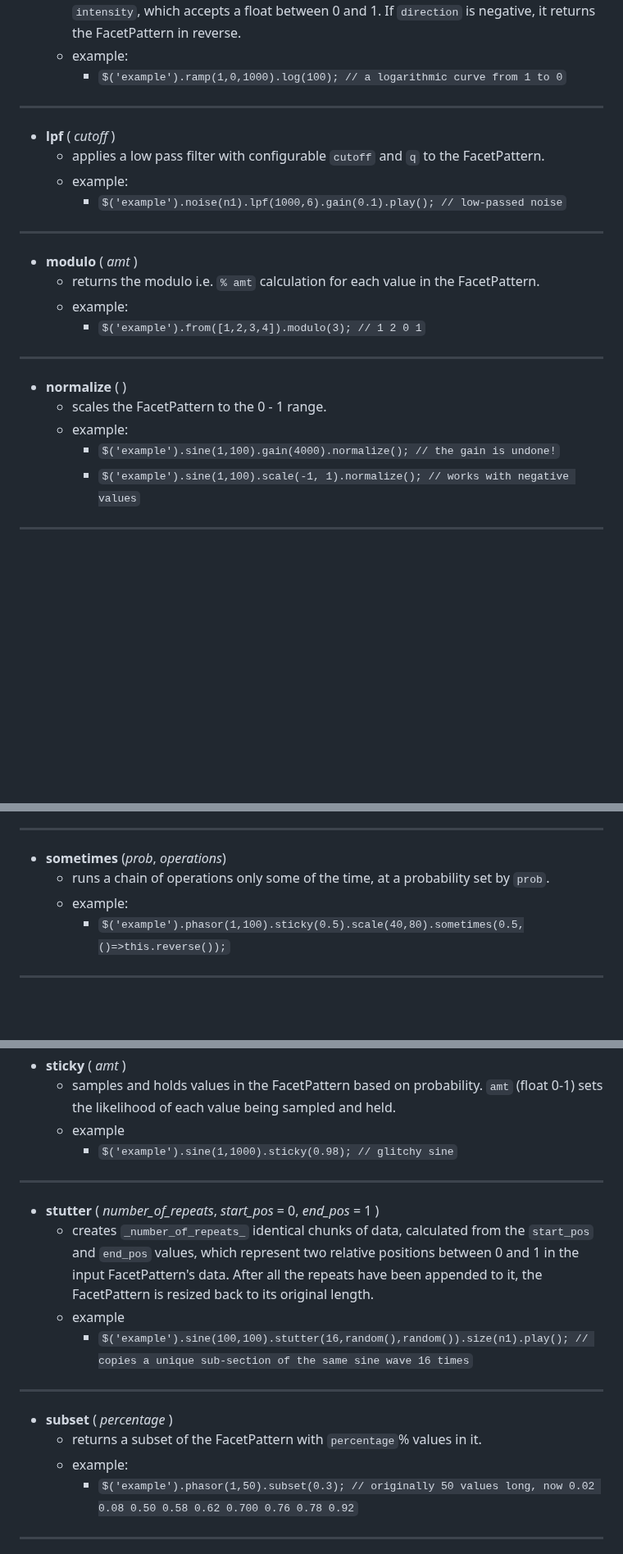
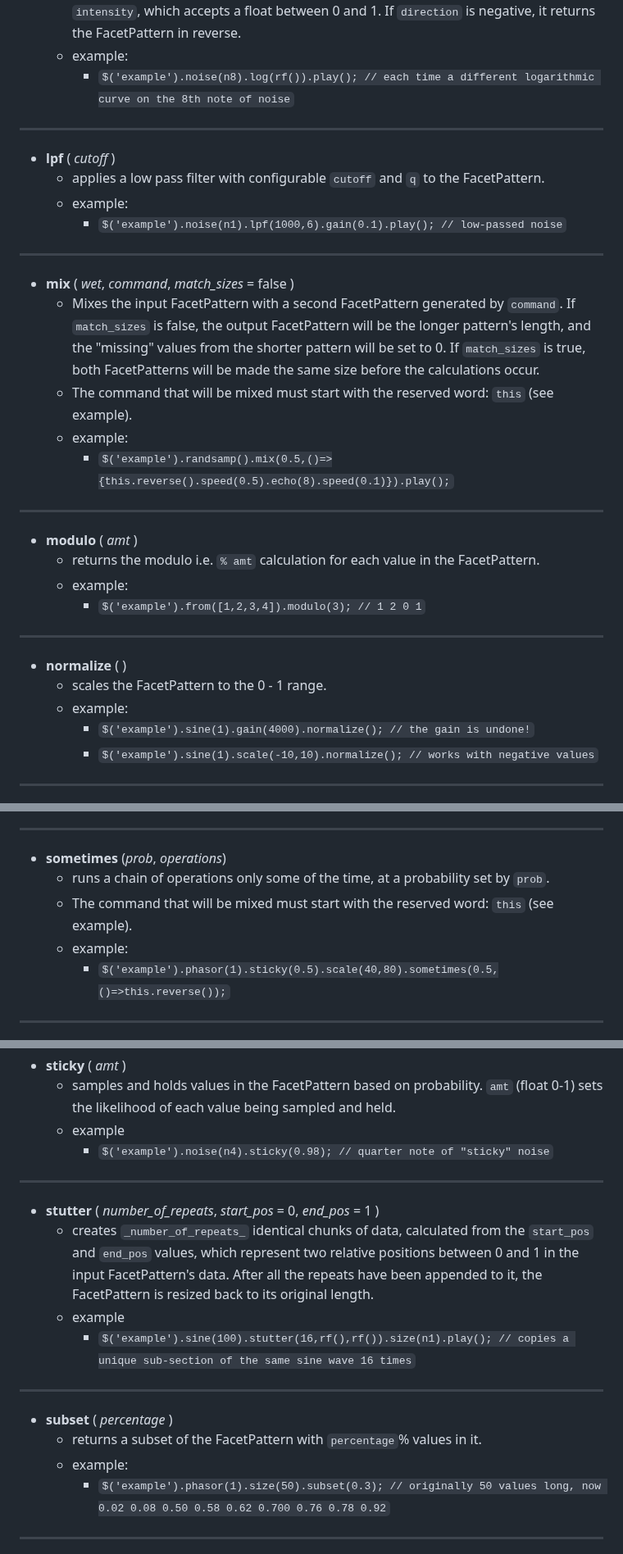
Before and after one commit to nnirror/facet, a Markdown page: README.md, 3 parts joined by grey strips. Shown at 82% size. Drawn GitHub-style; blank space fills up the shorter version.

```diff
--- a/README.md
+++ b/README.md
@@ -475,12 +480,18 @@ You might need to activate a MIDI driver on your machine in order to send MIDI f
 - **log** ( _intensity_ , _direction_ )
 	- stretches a FacetPattern according to a logarithmic curve, where the values at the end can be stretched for a significant portion of the FacetPattern, and the values at the beginning can be squished together. The intensity of the curve is controlled by `intensity`, which accepts a float between 0 and 1. If `direction` is negative, it returns the FacetPattern in reverse.
 	- example:
-		- `$('example').ramp(1,0,1000).log(100); // a logarithmic curve from 1 to 0`
+		- `$('example').noise(n8).log(rf()).play(); // each time a different logarithmic curve on the 8th note of noise`
 ---
 - **lpf** ( _cutoff_ )
 	- applies a low pass filter with configurable `cutoff` and `q` to the FacetPattern.
 	- example:
 		- `$('example').noise(n1).lpf(1000,6).gain(0.1).play(); // low-passed noise`
+---
+- **mix** ( _wet_, _command_, _match_sizes_ = false )
+	- Mixes the input FacetPattern with a second FacetPattern generated by `command`. If `match_sizes` is false, the output FacetPattern will be the longer pattern's length, and the "missing" values from the shorter pattern will be set to 0. If `match_sizes` is true, both FacetPatterns will be made the same size before the calculations occur.
+	- The command that will be mixed must start with the reserved word: `this` (see example).
+	- example:
+		- `$('example').randsamp().mix(0.5,()=>{this.reverse().speed(0.5).echo(8).speed(0.1)}).play();`
 ---
 - **modulo** ( _amt_ )
 	- returns the modulo i.e. `% amt` calculation for each value in the FacetPattern.
@@ -490,8 +501,8 @@ You might need to activate a MIDI driver on your machine in order to send MIDI f
 - **normalize** ( )
 	- scales the FacetPattern to the 0 - 1 range.
 	- example:
-		- `$('example').sine(1,100).gain(4000).normalize(); // the gain is undone!`
-		- `$('example').sine(1,100).scale(-1, 1).normalize(); // works with negative values`
+		- `$('example').sine(1).gain(4000).normalize(); // the gain is undone!`
+		- `$('example').sine(1).scale(-10,10).normalize(); // works with negative values`
 ---
 - **nonzero** ( )
 	- replaces all instances of 0 with the previous nonzero value. Useful after with probability controls, which by default will set some values to 0. Chaining a nonzero() after that would replace the 0s with the other values the pattern. Particularly in a MIDI context with .prob(), you probably don't want to send MIDI note values of 0, so this will effectively sample and hold each nonzero value, keeping the MIDI note values in the expected range.
@@ -602,8 +613,9 @@ You might need to activate a MIDI driver on your machine in order to send MIDI f
 ---
 - **sometimes** (_prob_, _operations_)
 	- runs a chain of operations only some of the time, at a probability set by `prob`.
+	- The command that will be mixed must start with the reserved word: `this` (see example).
 	- example:
-		- `$('example').phasor(1,100).sticky(0.5).scale(40,80).sometimes(0.5,()=>this.reverse());`
+		- `$('example').phasor(1).sticky(0.5).scale(40,80).sometimes(0.5,()=>this.reverse());`
 ---
 - **sort** ( )
 	- returns the FacetPattern ordered lowest to highest.
@@ -619,17 +631,17 @@ You might need to activate a MIDI driver on your machine in order to send MIDI f
 - **sticky** ( _amt_ )
 	- samples and holds values in the FacetPattern based on probability. `amt` (float 0-1) sets the likelihood of each value being sampled and held.
 	- example
-		- `$('example').sine(1,1000).sticky(0.98); // glitchy sine`
+		- `$('example').noise(n4).sticky(0.98); // quarter note of "sticky" noise`
 ---
 - **stutter** ( _number_of_repeats_, _start_pos_ = 0, _end_pos_ = 1 )
 	- creates `_number_of_repeats_` identical chunks of data, calculated from the `start_pos` and `end_pos` values, which represent two relative positions between 0 and 1 in the input FacetPattern's data. After all the repeats have been appended to it, the FacetPattern is resized back to its original length.
 	- example
-		- `$('example').sine(100,100).stutter(16,random(),random()).size(n1).play(); // copies a unique sub-section of the same sine wave 16 times`
+		- `$('example').sine(100).stutter(16,rf(),rf()).size(n1).play(); // copies a unique sub-section of the same sine wave 16 times`
 ---
 - **subset** ( _percentage_ )
 	- returns a subset of the FacetPattern with `percentage`% values in it.
 	- example:
-		- `$('example').phasor(1,50).subset(0.3); // originally 50 values long, now 0.02 0.08 0.50 0.58 0.62 0.700 0.76 0.78 0.92`
+		- `$('example').phasor(1).size(50).subset(0.3); // originally 50 values long, now 0.02 0.08 0.50 0.58 0.62 0.700 0.76 0.78 0.92`
 ---
 - **truncate** ( _length_ )
 	- truncates the FacetPattern so it's now `length` values long. If `length` is longer than the FacetPattern, return the whole FacetPattern.
```
Also changed, not shown: other parts of README.md (+34 -35 lines).
